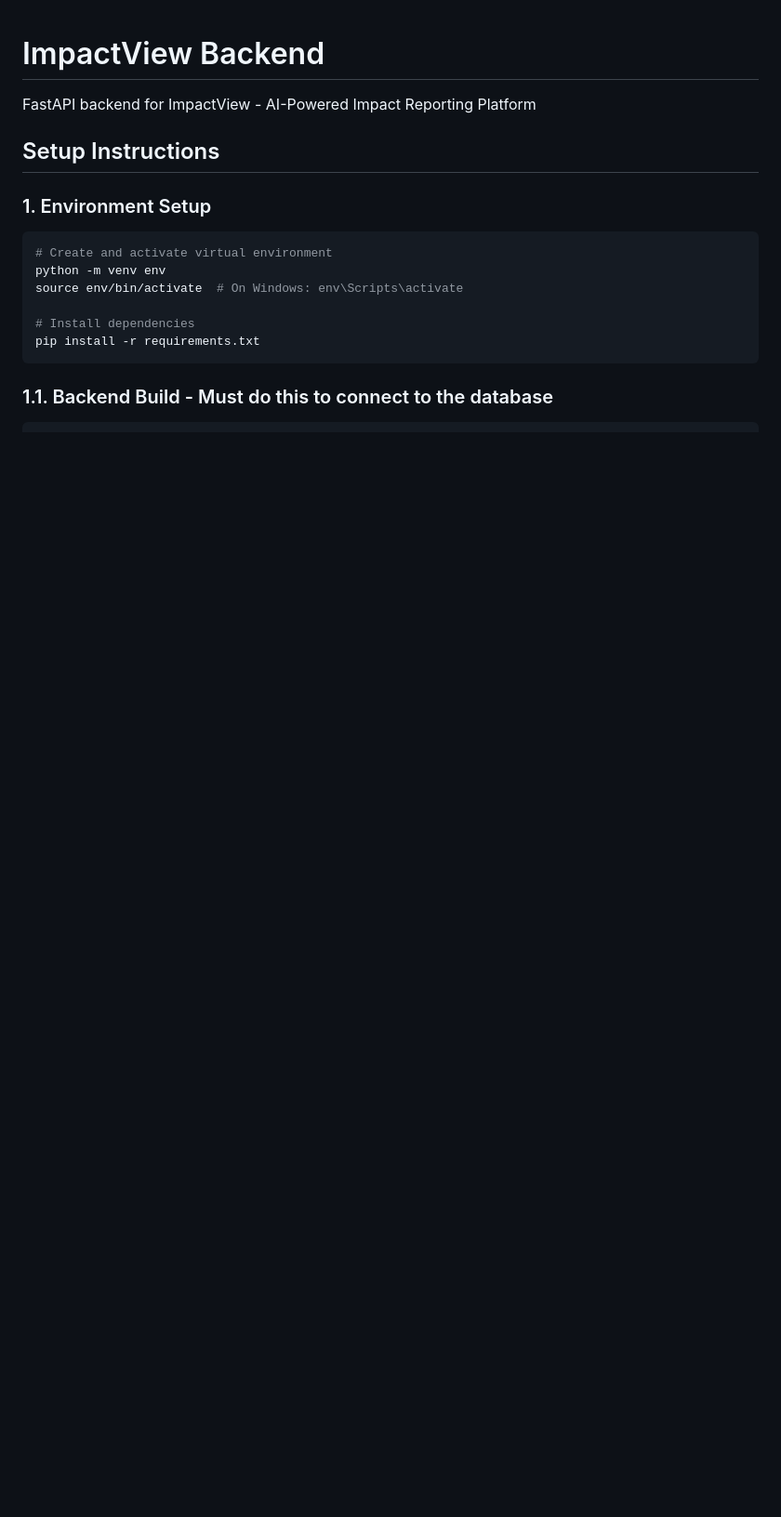
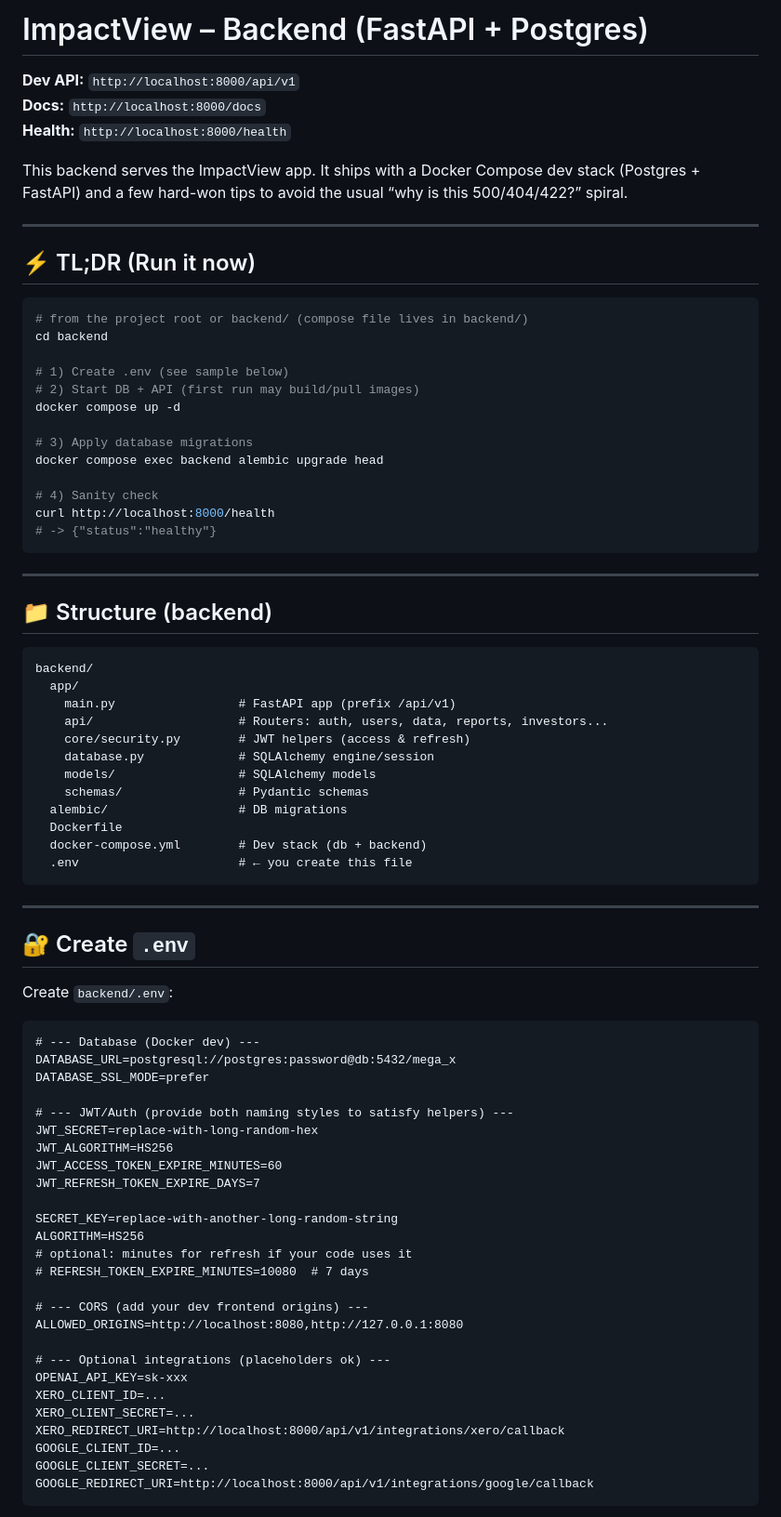
Before and after one commit to megannguyen6898/mission-aligned-insights, a Markdown page: backend/README.md, the part around one of its changes. Shown at 93% size. Drawn GitHub-style; blank space fills up the shorter version.

````diff
--- a/backend/README.md
+++ b/backend/README.md
@@ -1,18 +1,82 @@
+# ImpactView – Backend (FastAPI + Postgres)
 
-# ImpactView Backend
+**Dev API:** `http://localhost:8000/api/v1`
+**Docs:** `http://localhost:8000/docs`
+**Health:** `http://localhost:8000/health`
 
-FastAPI backend for ImpactView - AI-Powered Impact Reporting Platform
+This backend serves the ImpactView app. It ships with a Docker Compose dev stack (Postgres + FastAPI) and a few hard-won tips to avoid the usual “why is this 500/404/422?” spiral.
 
-## Setup Instructions
+---
 
-### 1. Environment Setup
+## ⚡ TL;DR (Run it now)
 
 ```bash
-# Create and activate virtual environment
-python -m venv env
-source env/bin/activate  # On Windows: env\Scripts\activate
+# from the project root or backend/ (compose file lives in backend/)
+cd backend
 
-# Install dependencies
-pip install -r requirements.txt
+# 1) Create .env (see sample below)
+# 2) Start DB + API (first run may build/pull images)
+docker compose up -d
+
+# 3) Apply database migrations
+docker compose exec backend alembic upgrade head
+
+# 4) Sanity check
+curl http://localhost:8000/health
+# -> {"status":"healthy"}
 ```
-### 1.1. Backend Build - Must do this to connect to the database
+
+---
+
+## 📁 Structure (backend)
+
+```
+backend/
+  app/
+    main.py                 # FastAPI app (prefix /api/v1)
+    api/                    # Routers: auth, users, data, reports, investors...
+    core/security.py        # JWT helpers (access & refresh)
+    database.py             # SQLAlchemy engine/session
+    models/                 # SQLAlchemy models
+    schemas/                # Pydantic schemas
+  alembic/                  # DB migrations
+  Dockerfile
+  docker-compose.yml        # Dev stack (db + backend)
+  .env                      # ← you create this file
+```
+
+---
+
+## 🔐 Create `.env`
+
+Create `backend/.env`:
+
+```dotenv
+# --- Database (Docker dev) ---
+DATABASE_URL=postgresql://postgres:password@db:5432/mega_x
+DATABASE_SSL_MODE=prefer
+
+# --- JWT/Auth (provide both naming styles to satisfy helpers) ---
+JWT_SECRET=replace-with-long-random-hex
+JWT_ALGORITHM=HS256
+JWT_ACCESS_TOKEN_EXPIRE_MINUTES=60
+JWT_REFRESH_TOKEN_EXPIRE_DAYS=7
+
+SECRET_KEY=replace-with-another-long-random-string
+ALGORITHM=HS256
+# optional: minutes for refresh if your code uses it
+# REFRESH_TOKEN_EXPIRE_MINUTES=10080  # 7 days
+
+# --- CORS (add your dev frontend origins) ---
+ALLOWED_ORIGINS=http://localhost:8080,http://127.0.0.1:8080
+
+# --- Optional integrations (placeholders ok) ---
+OPENAI_API_KEY=sk-xxx
+XERO_CLIENT_ID=...
+XERO_CLIENT_SECRET=...
+XERO_REDIRECT_URI=http://localhost:8000/api/v1/integrations/xero/callback
+GOOGLE_CLIENT_ID=...
+GOOGLE_CLIENT_SECRET=...
+GOOGLE_REDIRECT_URI=http://localhost:8000/api/v1/integrations/google/callback
+```
+
````
Also changed, not shown: other parts of backend/README.md (+203 -116 lines).
